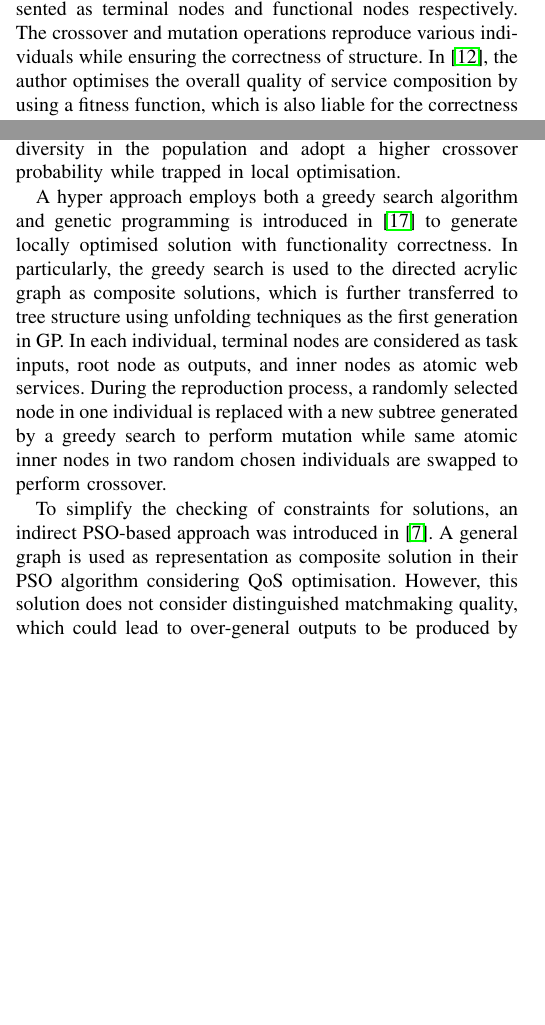
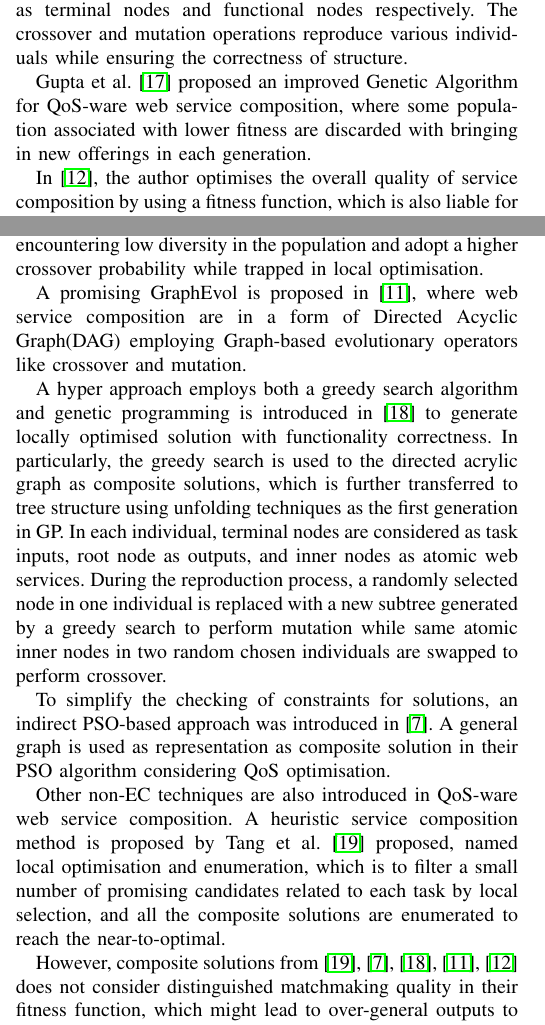
Before and after one commit to chenwangnida/paper-GreedyPSO, a LaTeX paper (paper.tex): two parts of the columns of page 2 of 9, joined at a grey line, cut so that both start at the same text, the shorter picture padded with empty space. Compiled offline with pdfLaTeX; a missing font is replaced by an installed copy or a similar font; a LaTeX package or settings file that is missing is left out.

Commit message:
update two references

```diff
--- a/paper.tex
+++ b/paper.tex
@@ -52,11 +52,21 @@ In \cite{lecue2009optimizing}, the quality of matchmaking problem is transferred
 
 The work \cite{fanjiang2014semantic} concerns both functional and non-functional requirements in design time of semantic-based automatic service composition, where a GA-based approach with four unusual independent fitness functions are designed to solve the problems with these concerns. A sequence of fitness functions are used in the binary selection of chromosomes, rather than a single objective consisting of both functional and non-functional quality. Apart from that, match types are ignored in their quality evaluation of semantic matching.
 
-\textbf{QoS-aware EC approaches}. Evolutionary Computation techniques are widely used to solve optimisation problems, where the search space is big, so that near-optimised solutions can be found in reasonable time. Genetic Programming (GP) \cite{da2016particle,da2015graphevol} is a typical EC technique applied to automated web service composition. GP-based approaches utilise tree representations, on which service and constructs are represented as terminal nodes and functional nodes respectively. The crossover and mutation operations reproduce various individuals while ensuring the correctness of structure. In \cite{yu2013adaptive}, the author optimises the overall quality of service composition by using a fitness function, which is also liable for the correctness in functionality through penalising infeasible solutions. Also, this paper increase the mutation rate while encountering low diversity in the population and adopt a higher crossover probability while trapped in local optimisation.
+\textbf{QoS-aware EC approaches}. Evolutionary Computation techniques are widely used to solve optimisation problems, where the search space is big, so that near-optimised solutions can be found in reasonable time. Genetic Programming (GP) \cite{da2015graphevol} is a typical EC technique applied to automated web service composition. GP-based approaches utilise tree representations, on which service and constructs are represented as terminal nodes and functional nodes respectively. The crossover and mutation operations reproduce various individuals while ensuring the correctness of structure.
+
+Gupta et al. \cite{gupta2015optimization} proposed an improved Genetic Algorithm for QoS-ware web service composition, where some population associated with lower fitness are discarded with bringing in new offerings in each generation.
+
+In \cite{yu2013adaptive}, the author optimises the overall quality of service composition by using a fitness function, which is also liable for the correctness in functionality through penalising infeasible solutions. Also, this paper increase the mutation rate while encountering low diversity in the population and adopt a higher crossover probability while trapped in local optimisation.
+
+A promising GraphEvol is proposed in \cite{da2015graphevol}, where web service composition are in a form of Directed Acyclic Graph(DAG) employing Graph-based evolutionary operators like crossover and mutation.
 
 A hyper approach employs both a greedy search algorithm and genetic programming is introduced in \cite{ma2015hybrid} to generate locally optimised solution with functionality correctness. In particularly, the greedy search is used to the directed acrylic graph as composite solutions, which is further transferred to tree structure using unfolding techniques as the first generation in GP. In each individual,  terminal nodes are considered as task inputs,  root node as outputs, and inner nodes as atomic web services. During the reproduction process,  a randomly selected node in one individual is replaced with a new subtree generated by a greedy search to perform mutation while same atomic inner nodes in two random chosen individuals are swapped to perform crossover.
 
-To simplify the checking of constraints for solutions, an indirect PSO-based approach was introduced in \cite{da2016particle}. A general graph is used as representation as composite solution in their PSO algorithm considering QoS optimisation. However, this solution does not consider distinguished matchmaking quality, which could lead to over-general outputs to be produced by selected services. In fact, customers' perspectives, application domains and ontology granularity all could have significant impact on the outputs requested by users. In some scenarios, the output is too broad to bear any specific meaning for the customers, even though those web services selected leads to a very good overall QoS. Therefore, we fill the gap by considering different matching types and parameter similarity to determine the overall quality of web service composition. Weighed graphs are also utilised in PSP to facilitate a new representation of web service composition adopted from \cite{da2016particle}.
+To simplify the checking of constraints for solutions, an indirect PSO-based approach was introduced in \cite{da2016particle}. A general graph is used as representation as composite solution in their PSO algorithm considering QoS optimisation.
+
+Other non-EC techniques are also introduced in QoS-ware web service composition. A heuristic service composition method is proposed by Tang et al. \cite{qi2010combining} proposed,  named local optimisation and enumeration, which is to filter a small number of promising candidates related to each task by local selection, and all the composite solutions are enumerated to reach the near-to-optimal.
+
+However, composite solutions from \cite{qi2010combining,da2016particle,ma2015hybrid,da2015graphevol,yu2013adaptive} does not consider distinguished matchmaking quality in their fitness function, which might lead to over-general outputs to be produced by selected services, The finding is evidently supported by comparing two different evaluation model in Sect. \ref{comparisonTest}. In fact, customers' perspectives, application domains and ontology granularity all could have significant impact on the outputs requested by users. In some scenarios, the output is too broad to bear any specific meaning for the customers, even though those web services selected leads to a very good overall QoS. Therefore, we fill the gap by considering different matching types and parameter similarity to determine the overall quality of web service composition. Weighed graphs are also utilised in PSP to facilitate a new representation of web service composition adopted from \cite{da2016particle}.
 \section{Problem Description}\label{problemDes}
 
 The purpose of web service composition is to accomplish an arbitrarily complex task fulfilling customer's requirement, which could be denoted as a composite goal: $Comp.G(F(T_{Input}, T_{Output}), NF(T_{QoS}))$. This overall composite goal is demonstrated in two parts. The first functional part focus on transfering a given task input or input set to the desired Task output or output set. It typically refers to users' functional requirement. Another nonfunctional part specifies the acceptable level of composite quality of service. To accomplish the composite goal, two stages are involved: services discovery and service selection. Firstly, service discovery is to find matched web service: $S_{n}(F(S_{Input}, S_{Output}), NF(S_{QoS}))$ from a Service Repository: $S =  \{S_{1}, S_{2},..., S_{n} \}$ with the given $T_{Input}$. If no atomic web service could satisfy the composite goal, a combination of web services will be found to meet $Comp.G$. To ensure the composite solution returns the desired $Comp.G$, we consider a comprehensive quality model for service discovery and selection, where challenges $(1)$ and $(2)$ mentioned in Sect. \ref{introduction} are also addressed in Sect. \ref{qswsc_approach}.
```
Also changed, not shown: IEEEexample.bib (+16 -0 lines), .texpadtmp/paper.bbl, Blank 10.pdf, paper.pdf, 4 other files.
